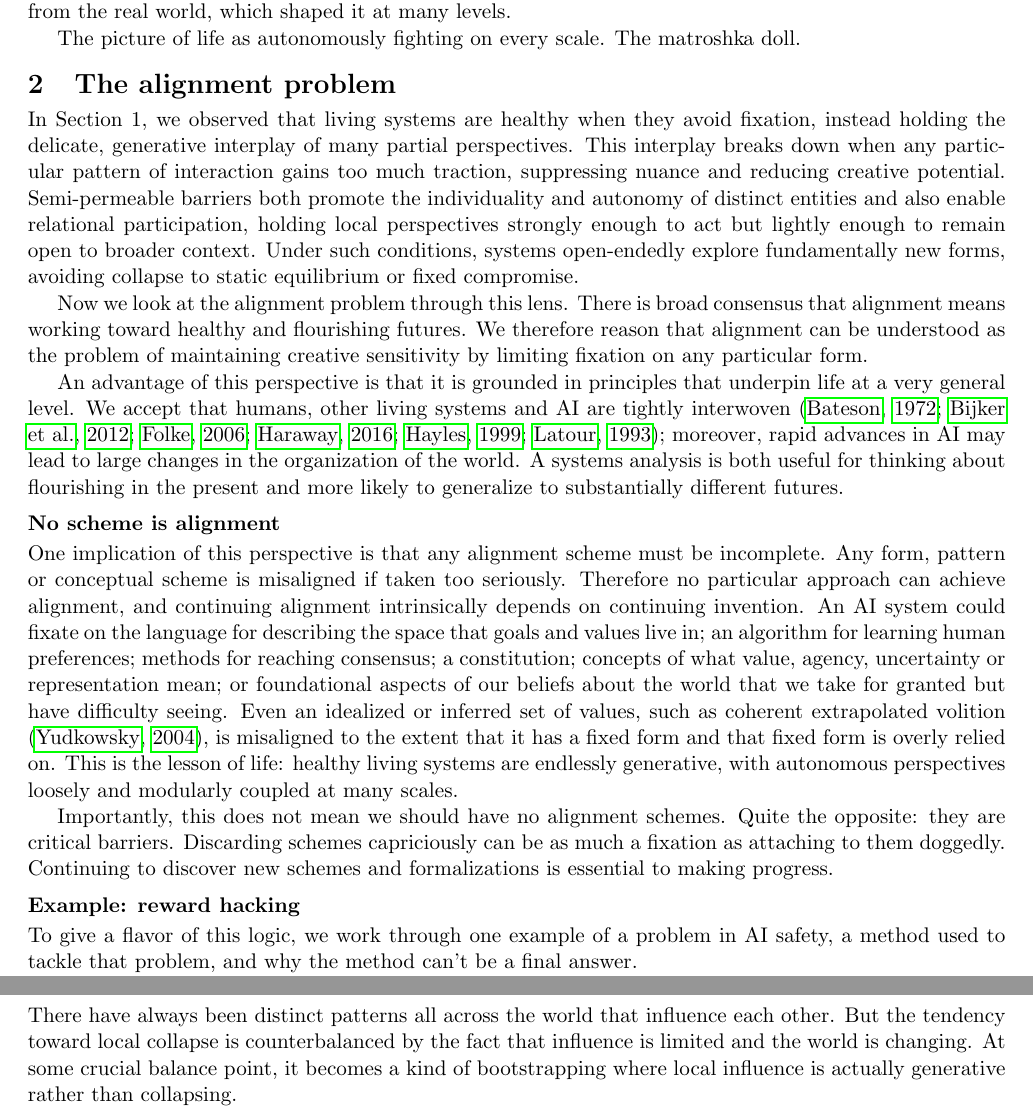
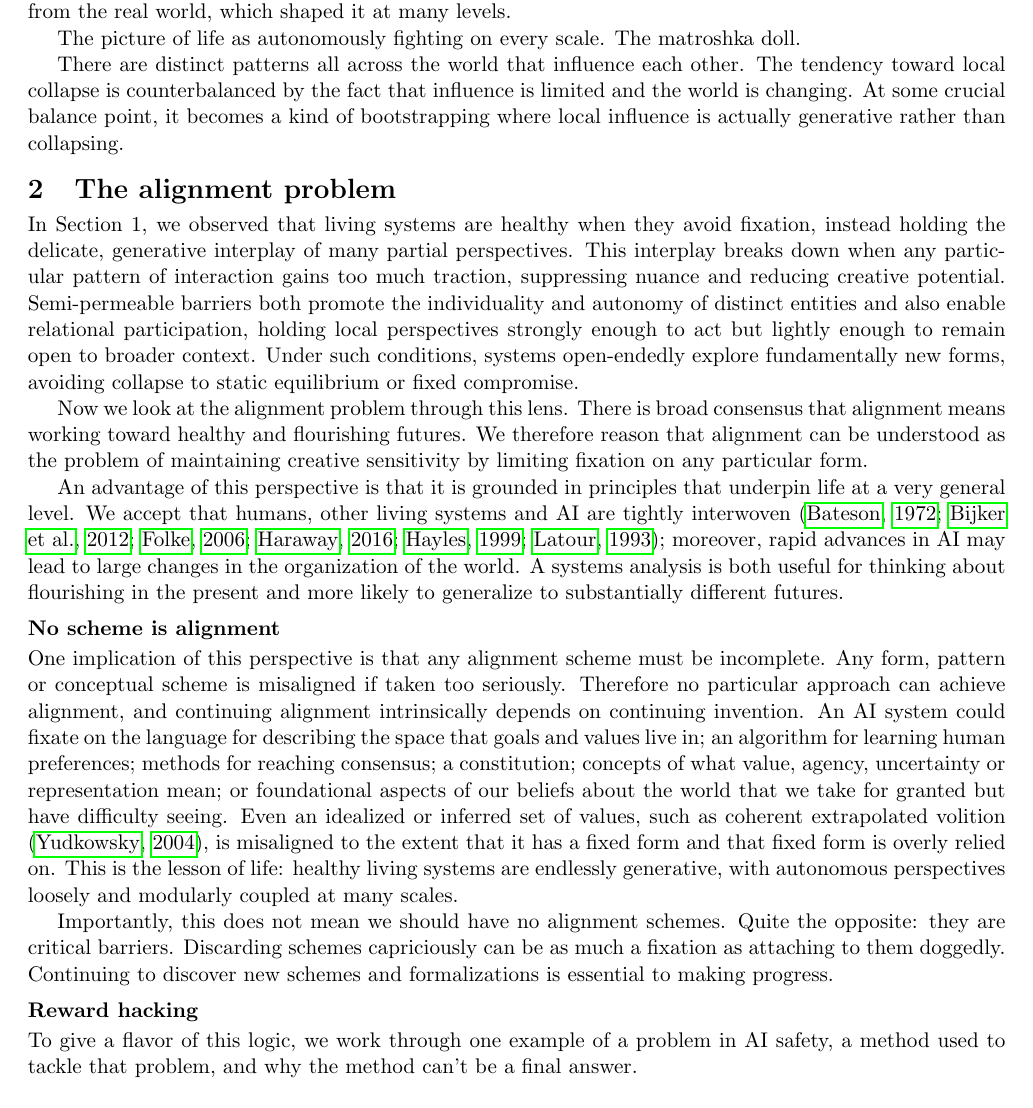
Before and after one commit to zeblk/Alignment-Paper, a LaTeX document (PNAS Paper/pnas_paper medium edits.tex): two parts of pages 6 and 9 of 12 before the commit and part of page 6 of 12 after it, the two joined at a grey line, cut so that both start at the same text. Compiled offline with pdfLaTeX.

Commit message:
Sync: 2026-09-17 15:03

```diff
--- a/PNAS Paper/pnas_paper medium edits.tex
+++ b/PNAS Paper/pnas_paper medium edits.tex
@@ -325,6 +325,8 @@ Life has developed (both at evolutionary and cultural timescales) through immens
 
 The picture of life as autonomously fighting on every scale. The matroshka doll.
 
+There are distinct patterns all across the world that influence each other. The tendency toward local collapse is counterbalanced by the fact that influence is limited and the world is changing. At some crucial balance point, it becomes a kind of bootstrapping where local influence is actually generative rather than collapsing.
+
 % The evolution of evolvability is analogous to meta-learning in AI: an outer optimization process shapes an inner system to adapt effectively across tasks \citep{thrun1998learning,wang2018prefrontal}. In both cases, a process without foresight produces foresightful mechanisms.
 
 
@@ -358,7 +360,7 @@ Importantly, this does not mean we should have no alignment schemes. Quite the o
 % ((Why does it have to be like this? Why can't AI just be a tool, which we perfect to do certain things, and which is non-living?))
 
 
-\subsection*{Example: reward hacking}
+\subsection*{Reward hacking}
 
 To give a flavor of this logic, we work through one example of a problem in AI safety, a method used to tackle that problem, and why the method can't be a final answer.
 
@@ -462,7 +464,6 @@ The life that exists today, now including humanity's storage and processing of i
 
 \subsection*{Conclusion}
 
-There have always been distinct patterns all across the world that influence each other. But the tendency toward local collapse is counterbalanced by the fact that influence is limited and the world is changing. At some crucial balance point, it becomes a kind of bootstrapping where local influence is actually generative rather than collapsing.
 
 We learn from living systems that health and flourishing are not any particular form or concept. Therefore alignment is not picking the right values or principles, or even the right system for learning them. It is not any method for interpretability or corrigibility. All of these can be useful parts of alignment.
 
```
Also changed, not shown: PNAS Paper/pnas_paper medium edits.pdf.
